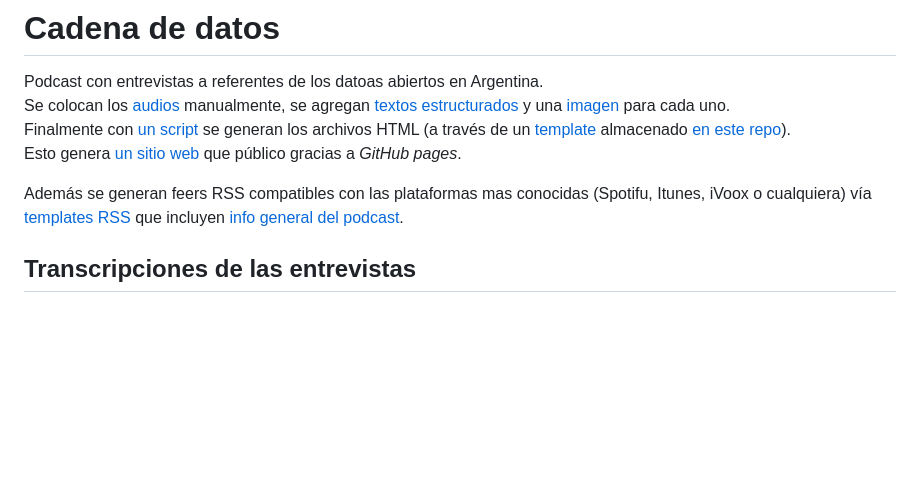
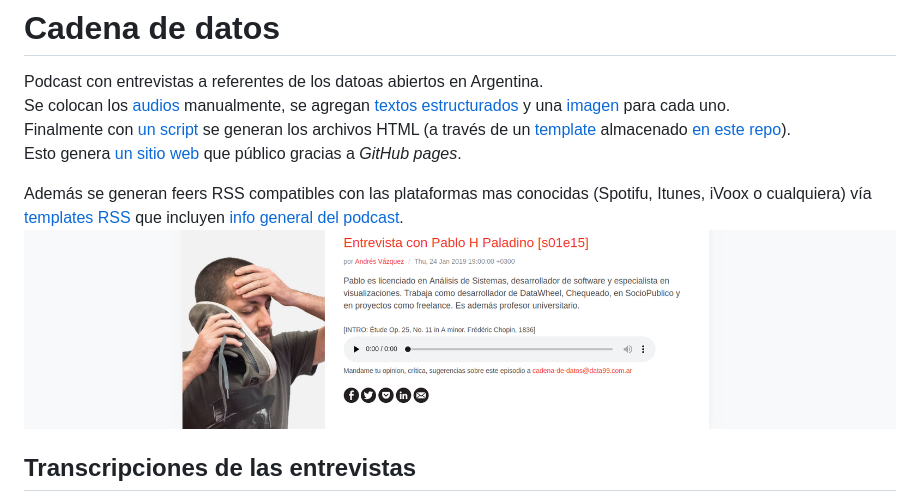
Before and after one commit to avdata99/cadena-de-datos, a Markdown page: README.md, the part around the change. GitHub-like rendering; pictures changed too: img/publi-readme.png (added); blank space fills up the shorter version.

```diff
--- a/README.md
+++ b/README.md
@@ -6,6 +6,7 @@ Finalmente con [un script](/audios-y-rss/generate-rss.py) se generan los archivo
 Esto genera [un sitio web](https://avdata99.github.io/cadena-de-datos/) que público gracias a _GitHub pages_.
 
 Además se generan feers RSS compatibles con las plataformas mas conocidas (Spotifu, Itunes, iVoox o cualquiera) vía [templates RSS](/audios-y-rss/templates-rss) que incluyen [info general del podcast](/audios-y-rss/audios/info.json).
+![publi](img/publi-readme.png)
 
 ## Transcripciones de las entrevistas
 
```
Also changed, not shown: 3 other files.
